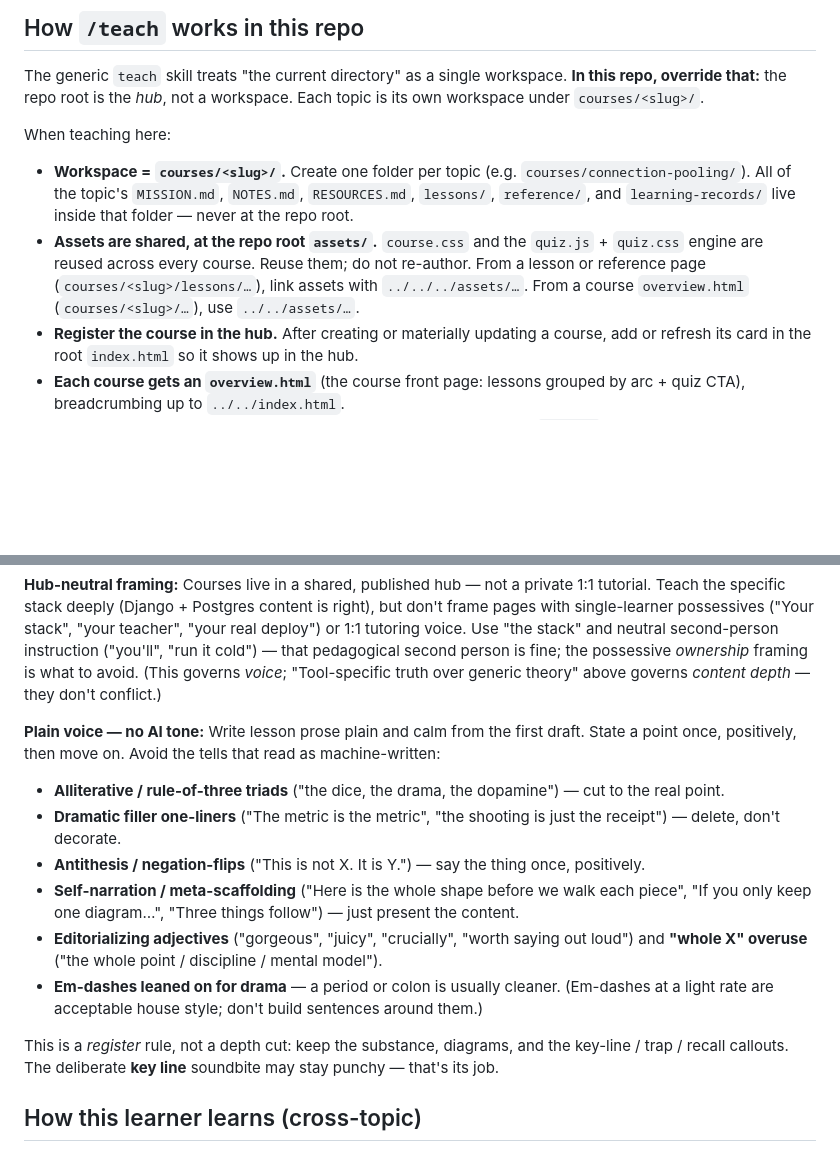
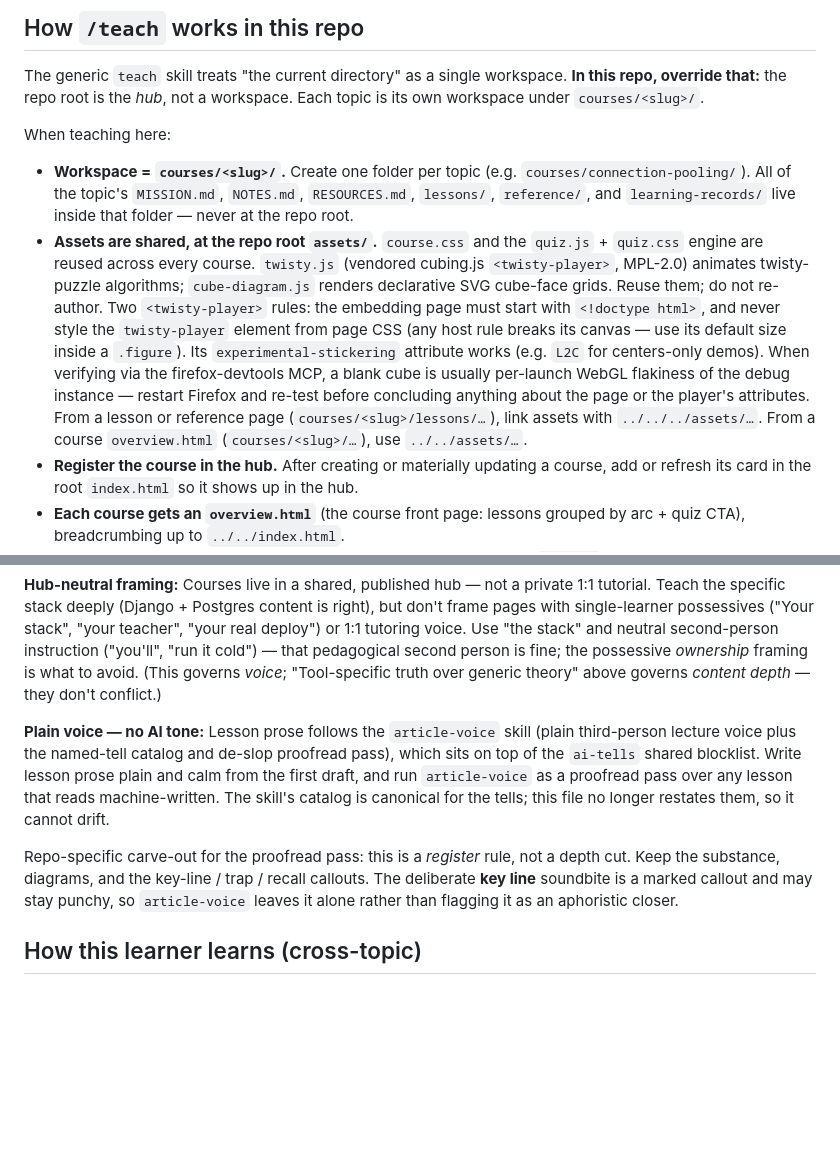
Before and after one commit to NandaScott/learning-corner, a Markdown page: CLAUDE.md, 2 parts joined by grey strips. Rendered like a GitHub page; blank space fills up the shorter version.

Commit message:
Point Plain voice rule at the article-voice skill
Collapse the inline tell-list in the Plain voice section to a pointer
at the article-voice skill (which now owns the canonical catalog and
the de-slop proofread pass) over the ai-tells blocklist. Keep the
repo-specific key-line carve-out so the proofread pass leaves marked
soundbites alone.

```diff
--- a/CLAUDE.md
+++ b/CLAUDE.md
@@ -9,7 +9,7 @@ The generic `teach` skill treats "the current directory" as a single workspace.
 When teaching here:
 
 - **Workspace = `courses/<slug>/`.** Create one folder per topic (e.g. `courses/connection-pooling/`). All of the topic's `MISSION.md`, `NOTES.md`, `RESOURCES.md`, `lessons/`, `reference/`, and `learning-records/` live inside that folder — never at the repo root.
-- **Assets are shared, at the repo root `assets/`.** `course.css` and the `quiz.js` + `quiz.css` engine are reused across every course. Reuse them; do not re-author. From a lesson or reference page (`courses/<slug>/lessons/…`), link assets with `../../../assets/…`. From a course `overview.html` (`courses/<slug>/…`), use `../../assets/…`.
+- **Assets are shared, at the repo root `assets/`.** `course.css` and the `quiz.js` + `quiz.css` engine are reused across every course. `twisty.js` (vendored cubing.js `<twisty-player>`, MPL-2.0) animates twisty-puzzle algorithms; `cube-diagram.js` renders declarative SVG cube-face grids. Reuse them; do not re-author. Two `<twisty-player>` rules: the embedding page must start with `<!doctype html>`, and never style the `twisty-player` element from page CSS (any host rule breaks its canvas — use its default size inside a `.figure`). Its `experimental-stickering` attribute works (e.g. `L2C` for centers-only demos). When verifying via the firefox-devtools MCP, a blank cube is usually per-launch WebGL flakiness of the debug instance — restart Firefox and re-test before concluding anything about the page or the player's attributes. From a lesson or reference page (`courses/<slug>/lessons/…`), link assets with `../../../assets/…`. From a course `overview.html` (`courses/<slug>/…`), use `../../assets/…`.
 - **Register the course in the hub.** After creating or materially updating a course, add or refresh its card in the root `index.html` so it shows up in the hub.
 - **Each course gets an `overview.html`** (the course front page: lessons grouped by arc + quiz CTA), breadcrumbing up to `../../index.html`.
 - **Keep links relative and depth-correct** — they must resolve both on `file://` and on GitHub Pages (`https://<user>.github.io/learning-corner/`).
@@ -38,15 +38,9 @@ Then close with: a crisp **key line** (the soundbite that nails the point), the
 
 **Hub-neutral framing:** Courses live in a shared, published hub — not a private 1:1 tutorial. Teach the specific stack deeply (Django + Postgres content is right), but don't frame pages with single-learner possessives ("Your stack", "your teacher", "your real deploy") or 1:1 tutoring voice. Use "the stack" and neutral second-person instruction ("you'll", "run it cold") — that pedagogical second person is fine; the possessive *ownership* framing is what to avoid. (This governs *voice*; "Tool-specific truth over generic theory" above governs *content depth* — they don't conflict.)
 
-**Plain voice — no AI tone:** Write lesson prose plain and calm from the first draft. State a point once, positively, then move on. Avoid the tells that read as machine-written:
-- **Alliterative / rule-of-three triads** ("the dice, the drama, the dopamine") — cut to the real point.
-- **Dramatic filler one-liners** ("The metric is the metric", "the shooting is just the receipt") — delete, don't decorate.
-- **Antithesis / negation-flips** ("This is not X. It is Y.") — say the thing once, positively.
-- **Self-narration / meta-scaffolding** ("Here is the whole shape before we walk each piece", "If you only keep one diagram…", "Three things follow") — just present the content.
-- **Editorializing adjectives** ("gorgeous", "juicy", "crucially", "worth saying out loud") and **"whole X" overuse** ("the whole point / discipline / mental model").
-- **Em-dashes leaned on for drama** — a period or colon is usually cleaner. (Em-dashes at a light rate are acceptable house style; don't build sentences around them.)
+**Plain voice — no AI tone:** Lesson prose follows the `article-voice` skill (plain third-person lecture voice plus the named-tell catalog and de-slop proofread pass), which sits on top of the `ai-tells` shared blocklist. Write lesson prose plain and calm from the first draft, and run `article-voice` as a proofread pass over any lesson that reads machine-written. The skill's catalog is canonical for the tells; this file no longer restates them, so it cannot drift.
 
-This is a *register* rule, not a depth cut: keep the substance, diagrams, and the key-line / trap / recall callouts. The deliberate **key line** soundbite may stay punchy — that's its job.
+Repo-specific carve-out for the proofread pass: this is a *register* rule, not a depth cut. Keep the substance, diagrams, and the key-line / trap / recall callouts. The deliberate **key line** soundbite is a marked callout and may stay punchy, so `article-voice` leaves it alone rather than flagging it as an aphoristic closer.
 
 ## How this learner learns (cross-topic)
 
```
